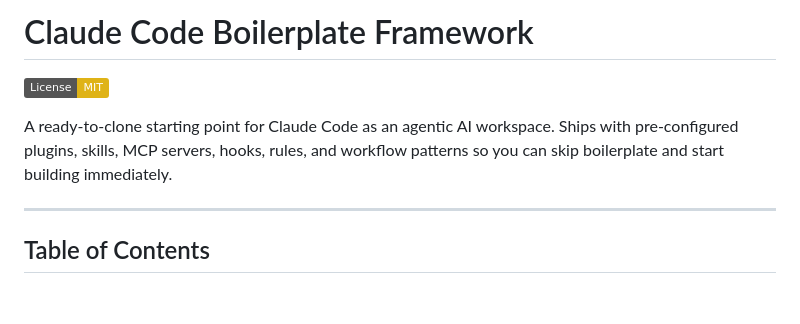
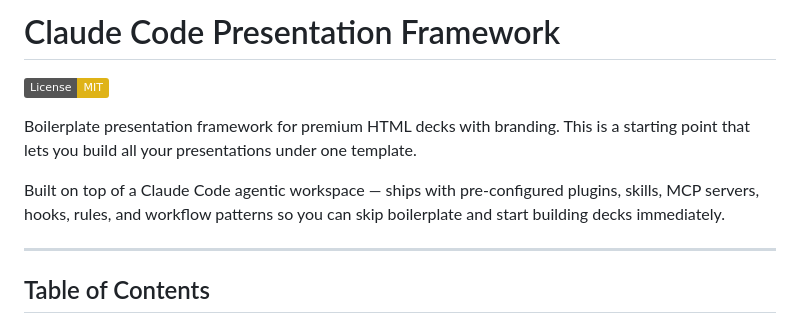
Before and after one commit to Roentek/Claude_Code_Presentation_Framework, a Markdown page: README.md, the part around the change. Rendered like a GitHub page; badges without logos; blank space fills up the shorter version.

Commit message:
Update README to reflect framework name and description for presentation use

```diff
--- a/README.md
+++ b/README.md
@@ -1,8 +1,10 @@
-# Claude Code Boilerplate Framework
+# Claude Code Presentation Framework
 
 [![License: MIT](https://img.shields.io/badge/License-MIT-yellow.svg)](https://opensource.org/licenses/MIT)
 
-A ready-to-clone starting point for Claude Code as an agentic AI workspace. Ships with pre-configured plugins, skills, MCP servers, hooks, rules, and workflow patterns so you can skip boilerplate and start building immediately.
+Boilerplate presentation framework for premium HTML decks with branding. This is a starting point that lets you build all your presentations under one template.
+
+Built on top of a Claude Code agentic workspace — ships with pre-configured plugins, skills, MCP servers, hooks, rules, and workflow patterns so you can skip boilerplate and start building decks immediately.
 
 ---
 
```
